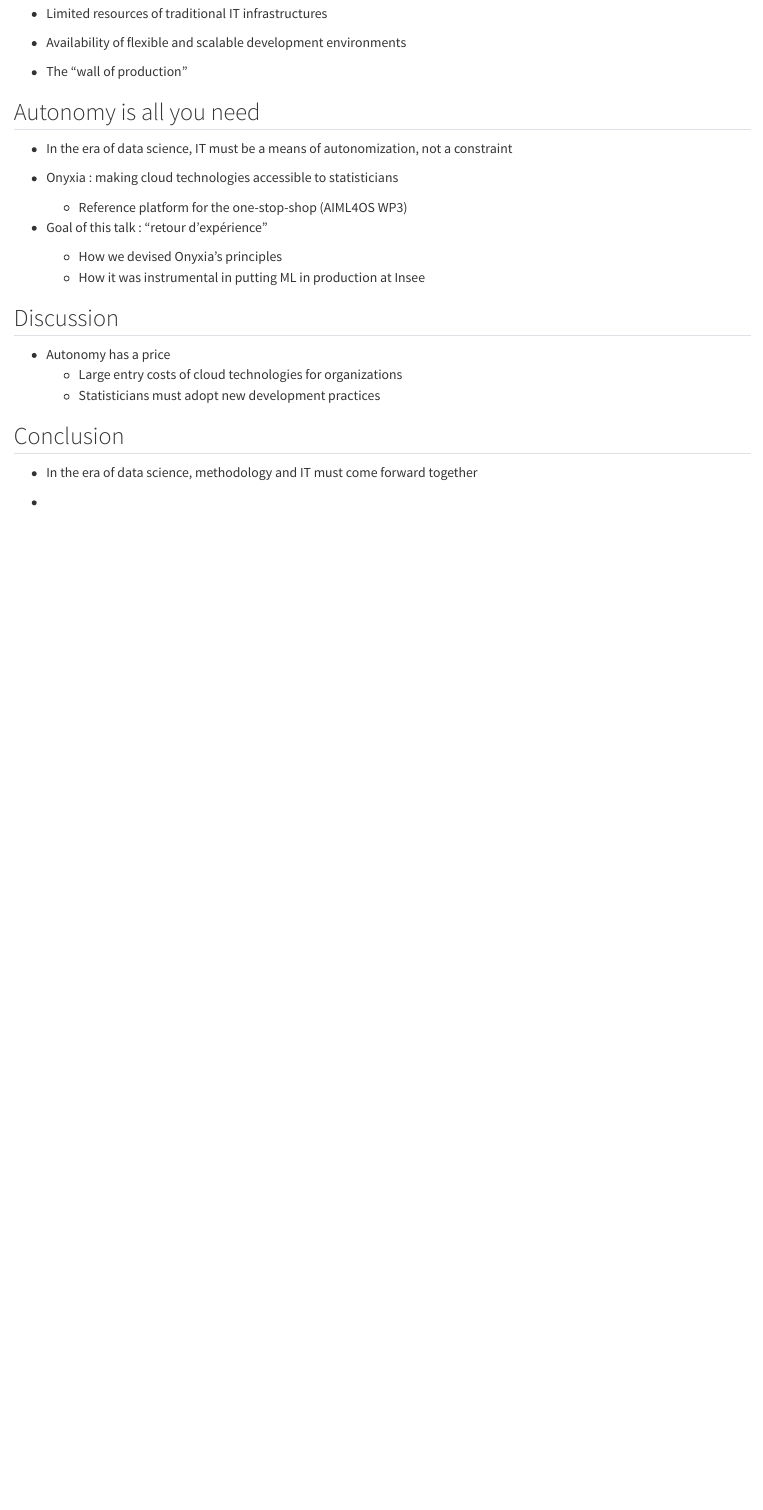
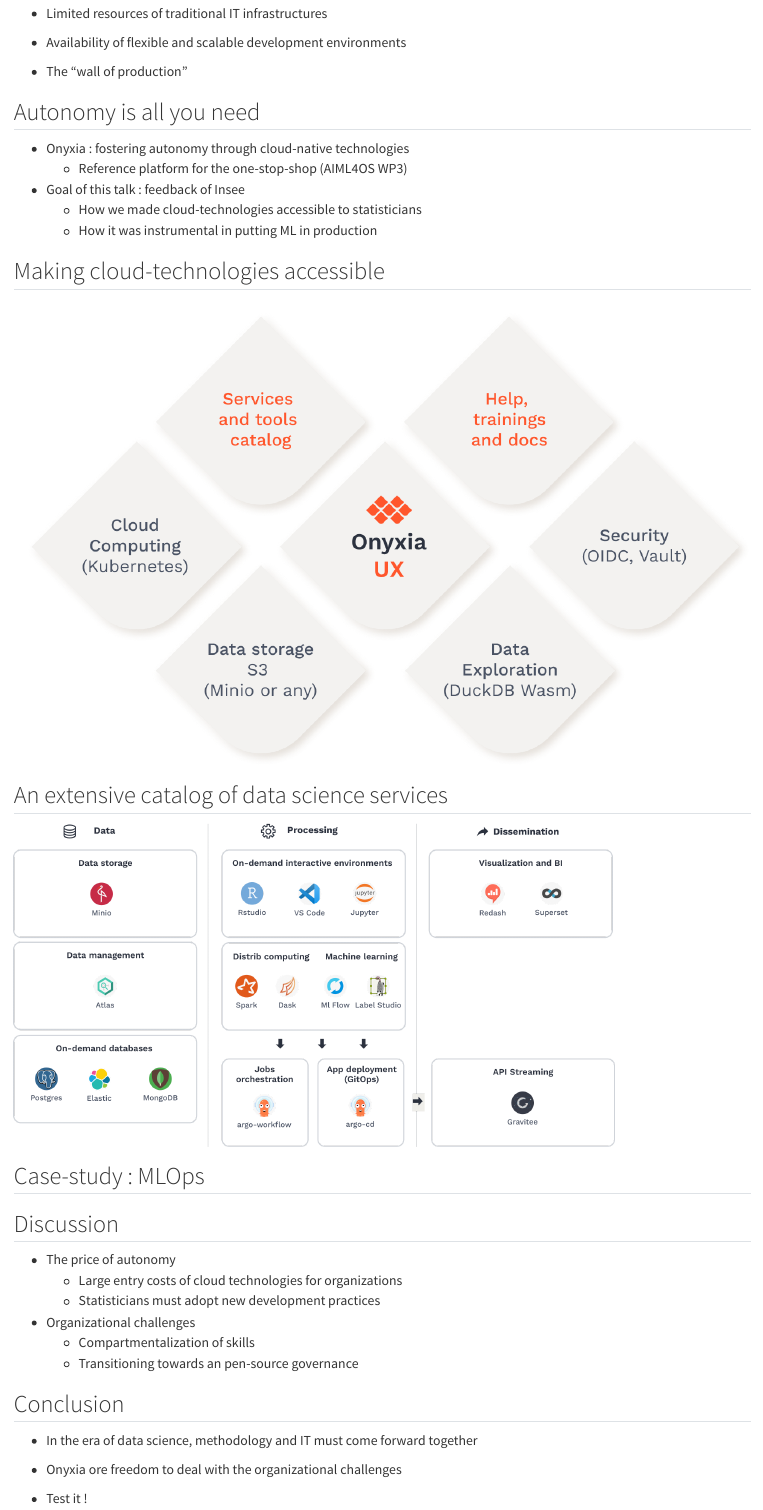
Before and after one commit to ThomasFaria/20240405-ml-in-official-statistics-wiesbaden, a Quarto document (slides/index.qmd): the page in a window 1100 px wide, from 640 px down before the commit and from 570 px down after it, so that both start at the same text. Rendered offline with R 4.5, knitr and Pandoc in place of Quarto, with nearby package versions.

Commit message:
structur

```diff
--- a/slides/index.qmd
+++ b/slides/index.qmd
@@ -44,23 +44,37 @@
 
 ## Autonomy is all you need
 
-- In the era of data science, IT must be a means of autonomization, not a constraint
-
-- Onyxia : making cloud technologies accessible to statisticians
+- Onyxia : fostering autonomy through cloud-native technologies
   - Reference platform for the one-stop-shop (AIML4OS WP3)
 
-- Goal of this talk : "retour d'expérience"
-  - How we devised Onyxia's principles
-  - How it was instrumental in putting ML in production at Insee
+- Goal of this talk : feedback of Insee
+  - How we made cloud-technologies accessible to statisticians
+  - How it was instrumental in putting ML in production
+
+## Making cloud-technologies accessible
+
+![](img/onyxia-components.png){fig-align="center"}
+
+## An extensive catalog of data science services
+
+![](img/onyxia-catalog.png){height="400" fig-align="center"}
+
+## Case-study : MLOps
 
 ## Discussion
 
-- Autonomy has a price
+- The price of autonomy
   - Large entry costs of cloud technologies for organizations
   - Statisticians must adopt new development practices
+
+- Organizational challenges
+  - Compartmentalization of skills
+  - Transitioning towards an pen-source governance
 
 ## Conclusion
 
 - In the era of data science, methodology and IT must come forward together
 
--
+- Onyxia ore freedom to deal with the organizational challenges
+
+- Test it !
```
Also changed, not shown: slides/img/containers-portability.png (deleted), slides/img/containers.png (deleted), slides/img/evo-infra.png (deleted), slides/img/ideal.png (deleted), slides/img/mur-prod.png (deleted), slides/img/onyxia-catalog.png (added), slides/img/onyxia-components.png (added), slides/img/renv-limits.png (deleted), slides/img/renv.png (deleted), slides/index.qmd (2 more changed lines), 6 other files.
